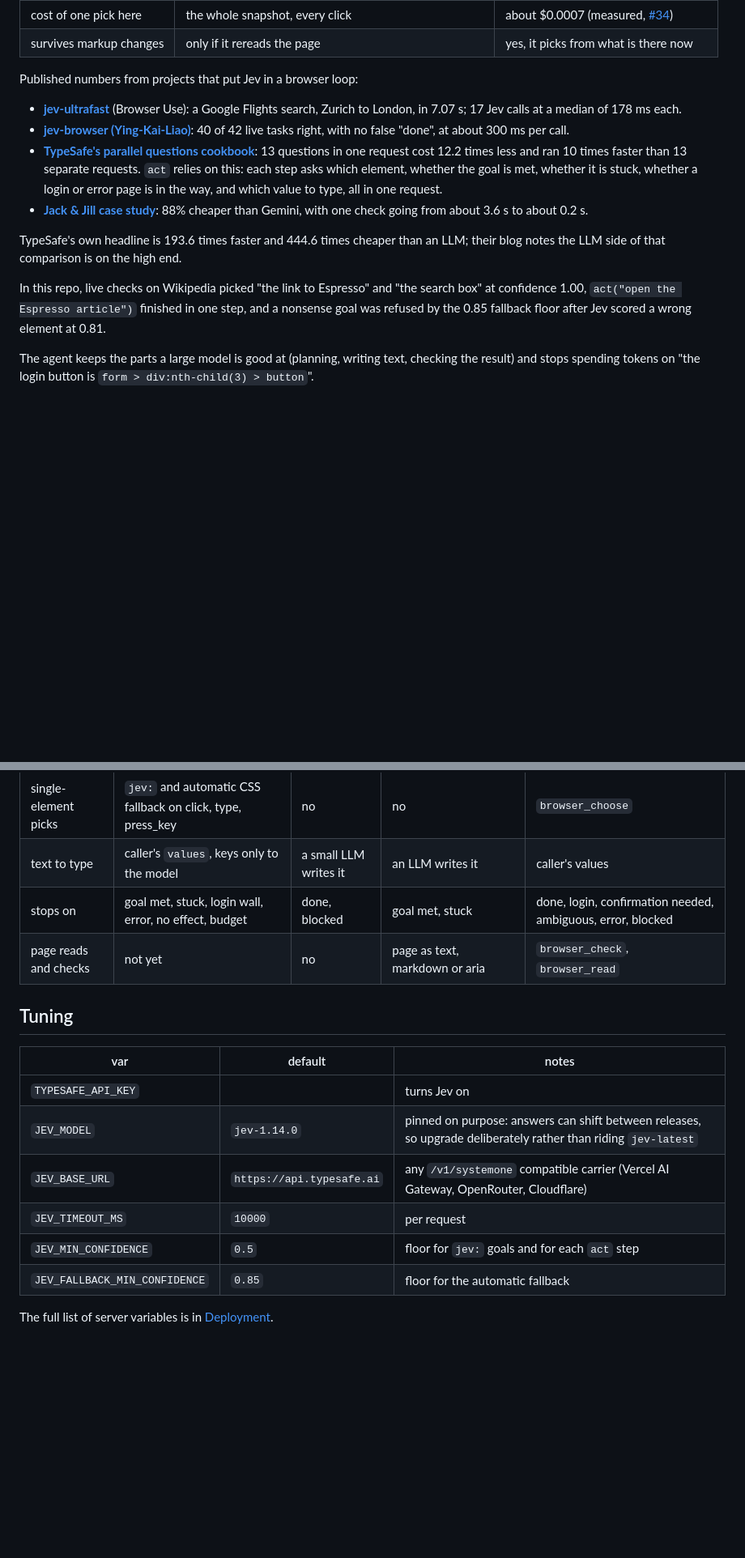
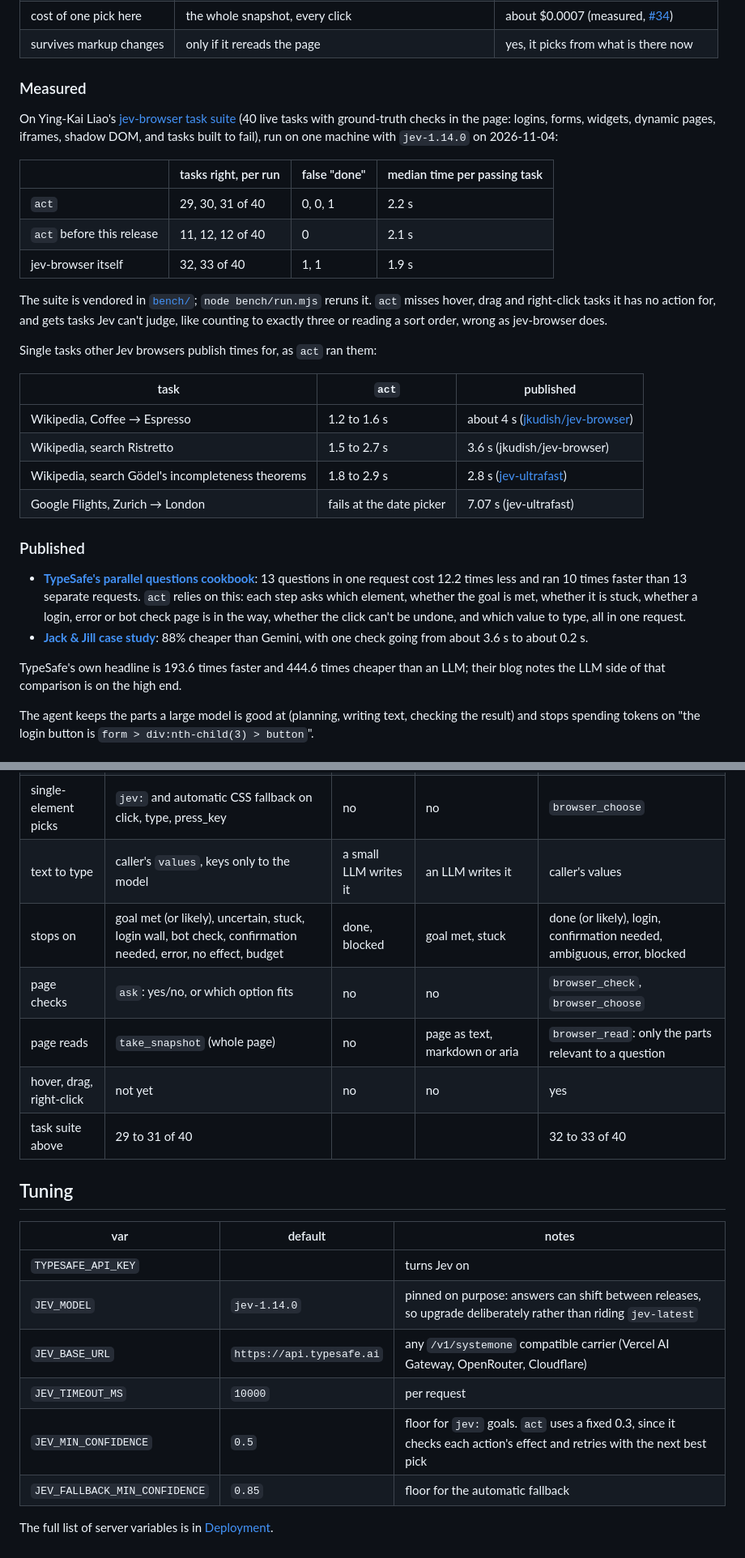
Before and after one commit to xav-ie/browser-session-mcp, a Markdown page: docs/jev.md, 2 parts joined by grey strips. Shown at 81% size. GitHub-like rendering; blank space fills up the shorter version.

Commit message:
docs: cover the new act statuses, ask, and measured benchmarks

```diff
--- a/docs/jev.md
+++ b/docs/jev.md
@@ -35,29 +36,47 @@ Jev replaces that with one small request:
 | cost of one pick here | the whole snapshot, every click | about $0.0007 (measured, [#34](https://github.com/xav-ie/browser-session-mcp/pull/34)) |
 | survives markup changes | only if it rereads the page | yes, it picks from what is there now |
 
-Published numbers from projects that put Jev in a browser loop:
+### Measured
 
-- **[jev-ultrafast](https://github.com/browser-use/jev-ultrafast/blob/main/docs/performance.md)**
-  (Browser Use): a Google Flights search, Zurich to London, in 7.07 s; 17 Jev
-  calls at a median of 178 ms each.
-- **[jev-browser (Ying-Kai-Liao)](https://github.com/Ying-Kai-Liao/jev-browser)**:
-  40 of 42 live tasks right, with no false "done", at about 300 ms per call.
+On Ying-Kai Liao's [jev-browser task suite](https://github.com/Ying-Kai-Liao/jev-browser/blob/main/bench/tasks.mjs)
+(40 live tasks with ground-truth checks in the page: logins, forms, widgets,
+dynamic pages, iframes, shadow DOM, and tasks built to fail), run on one
+machine with `jev-1.14.0` on 2026-11-04:
+
+| | tasks right, per run | false "done" | median time per passing task |
+|---|---|---|---|
+| `act` | 29, 30, 31 of 40 | 0, 0, 1 | 2.2 s |
+| `act` before this release | 11, 12, 12 of 40 | 0 | 2.1 s |
+| jev-browser itself | 32, 33 of 40 | 1, 1 | 1.9 s |
+
+The suite is vendored in [`bench/`](../bench); `node bench/run.mjs` reruns it.
+`act` misses hover, drag and right-click tasks it has no action for, and
+gets tasks Jev can't judge, like counting to exactly three or reading a sort
+order, wrong as jev-browser does.
+
+Single tasks other Jev browsers publish times for, as `act` ran them:
+
+| task | `act` | published |
+|---|---|---|
+| Wikipedia, Coffee → Espresso | 1.2 to 1.6 s | about 4 s ([jkudish/jev-browser](https://github.com/jkudish/jev-browser)) |
+| Wikipedia, search Ristretto | 1.5 to 2.7 s | 3.6 s (jkudish/jev-browser) |
+| Wikipedia, search Gödel's incompleteness theorems | 1.8 to 2.9 s | 2.8 s ([jev-ultrafast](https://github.com/browser-use/jev-ultrafast/blob/main/docs/performance.md)) |
+| Google Flights, Zurich → London | fails at the date picker | 7.07 s (jev-ultrafast) |
+
+### Published
+
 - **[TypeSafe's parallel questions cookbook](https://docs.typesafe.ai/cookbooks/parallel_questions.md)**:
   13 questions in one request cost 12.2 times less and ran 10 times faster
   than 13 separate requests. `act` relies on this: each step asks which
-  element, whether the goal is met, whether it is stuck, whether a login or
-  error page is in the way, and which value to type, all in one request.
+  element, whether the goal is met, whether it is stuck, whether a login,
+  error or bot check page is in the way, whether the click can't be undone,
+  and which value to type, all in one request.
 - **[Jack & Jill case study](https://typesafe.ai/blog/jack-jill-jev-case-study)**:
   88% cheaper than Gemini, with one check going from about 3.6 s to about
   0.2 s.
 
 TypeSafe's own headline is 193.6 times faster and 444.6 times cheaper than an
 LLM; their blog notes the LLM side of that comparison is on the high end.
-
-In this repo, live checks on Wikipedia picked "the link to Espresso" and "the
-search box" at confidence 1.00, `act("open the Espresso article")` finished
-in one step, and a nonsense goal was refused by the 0.85 fallback floor after
-Jev scored a wrong element at 0.81.
 
 The agent keeps the parts a large model is good at (planning, writing text,
 checking the result) and stops spending tokens on "the login button is
@@ -215,8 +280,11 @@ an agent already drives with ordinary tools, so the two mix in one flow.
 | sessions and logins | persistent, isolated per agent, human takeover, saved cookies | per run | per run, password handoff | per run |
 | single-element picks | `jev:` and automatic CSS fallback on click, type, press_key | no | no | `browser_choose` |
 | text to type | caller's `values`, keys only to the model | a small LLM writes it | an LLM writes it | caller's values |
-| stops on | goal met, stuck, login wall, error, no effect, budget | done, blocked | goal met, stuck | done, login, confirmation needed, ambiguous, error, blocked |
-| page reads and checks | not yet | no | page as text, markdown or aria | `browser_check`, `browser_read` |
+| stops on | goal met (or likely), uncertain, stuck, login wall, bot check, confirmation needed, error, no effect, budget | done, blocked | goal met, stuck | done (or likely), login, confirmation needed, ambiguous, error, blocked |
+| page checks | `ask`: yes/no, or which option fits | no | no | `browser_check`, `browser_choose` |
+| page reads | `take_snapshot` (whole page) | no | page as text, markdown or aria | `browser_read`: only the parts relevant to a question |
+| hover, drag, right-click | not yet | no | no | yes |
+| task suite above | 29 to 31 of 40 | | | 32 to 33 of 40 |
 
 ## Tuning
 
@@ -226,7 +294,7 @@ an agent already drives with ordinary tools, so the two mix in one flow.
 | `JEV_MODEL` | `jev-1.14.0` | pinned on purpose: answers can shift between releases, so upgrade deliberately rather than riding `jev-latest` |
 | `JEV_BASE_URL` | `https://api.typesafe.ai` | any `/v1/systemone` compatible carrier (Vercel AI Gateway, OpenRouter, Cloudflare) |
 | `JEV_TIMEOUT_MS` | `10000` | per request |
-| `JEV_MIN_CONFIDENCE` | `0.5` | floor for `jev:` goals and for each `act` step |
+| `JEV_MIN_CONFIDENCE` | `0.5` | floor for `jev:` goals. `act` uses a fixed 0.3, since it checks each action's effect and retries with the next best pick |
 | `JEV_FALLBACK_MIN_CONFIDENCE` | `0.85` | floor for the automatic fallback |
 
 The full list of server variables is in [Deployment](deployment.md#environment).
```
Also changed, not shown: other parts of docs/jev.md (+64 -17 lines), README.md (+3 -1 lines).
